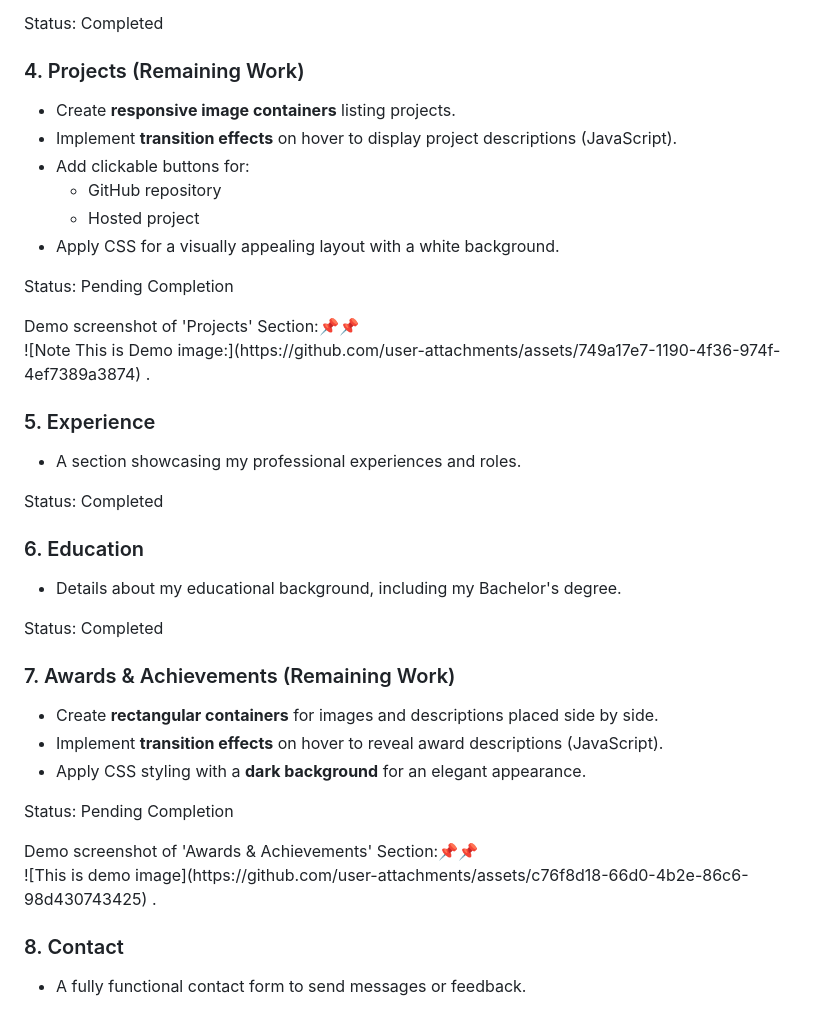
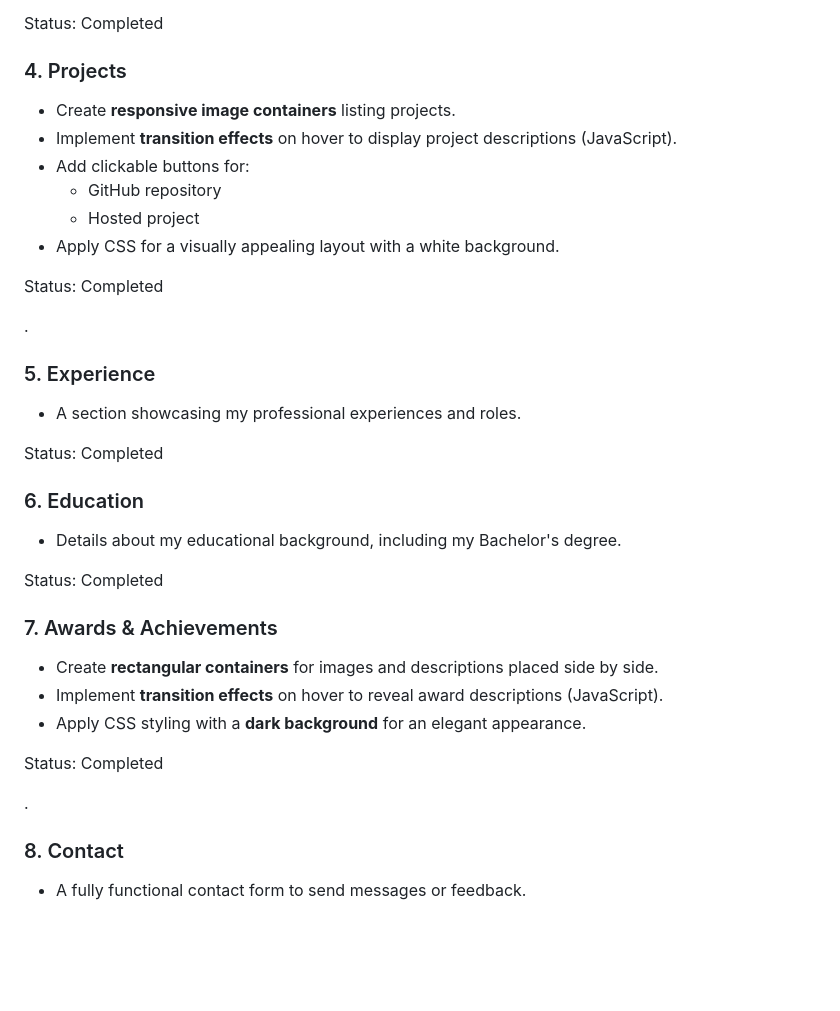
Before and after one commit to Saurabhtbj1201/My-Portfolio-Saurabh, a Markdown page: README.md, the part around the change. GitHub-like rendering; blank space fills up the shorter version.

```diff
--- a/README.md
+++ b/README.md
@@ -23,7 +23,7 @@
             <li>Highlights my technical competencies.</li>
         </ul>
         <p><span class="status">Status: Completed</span></p>
-        <h3>4. Projects <span class="pending">(Remaining Work)</span></h3>
+        <h3>4. Projects <span class="Completed"></span></h3>
         <ul>
             <li>Create <strong>responsive image containers</strong> listing projects.</li>
             <li>Implement <strong>transition effects</strong> on hover to display project descriptions (JavaScript).</li>
@@ -35,9 +35,7 @@
             </li>
             <li>Apply CSS for a visually appealing layout with a white background.</li>
         </ul>
-        <p><span class="pending">Status: Pending Completion</span></p>
-        Demo screenshot of 'Projects' Section:📌📌
-        <br> ![Note This is Demo image:](https://github.com/user-attachments/assets/749a17e7-1190-4f36-974f-4ef7389a3874)
+        <p><span class="pending">Status: Completed</span></p>
     .
         <h3>5. Experience</h3>
         <ul>
@@ -49,15 +47,13 @@
             <li>Details about my educational background, including my Bachelor's degree.</li>
         </ul>
         <p><span class="status">Status: Completed</span></p>
-        <h3>7. Awards & Achievements <span class="pending">(Remaining Work)</span></h3>
+        <h3>7. Awards & Achievements <span class="Completed"></span></h3>
         <ul>
             <li>Create <strong>rectangular containers</strong> for images and descriptions placed side by side.</li>
             <li>Implement <strong>transition effects</strong> on hover to reveal award descriptions (JavaScript).</li>
             <li>Apply CSS styling with a <strong>dark background</strong> for an elegant appearance.</li>
         </ul>
-        <p><span class="pending">Status: Pending Completion</span></p>
-        Demo screenshot of 'Awards & Achievements' Section:📌📌
-        <br> ![This is demo image](https://github.com/user-attachments/assets/c76f8d18-66d0-4b2e-86c6-98d430743425)
+        <p><span class="pending">Status: Completed</span></p>
     .
         <h3>8. Contact</h3>
         <ul>
```
